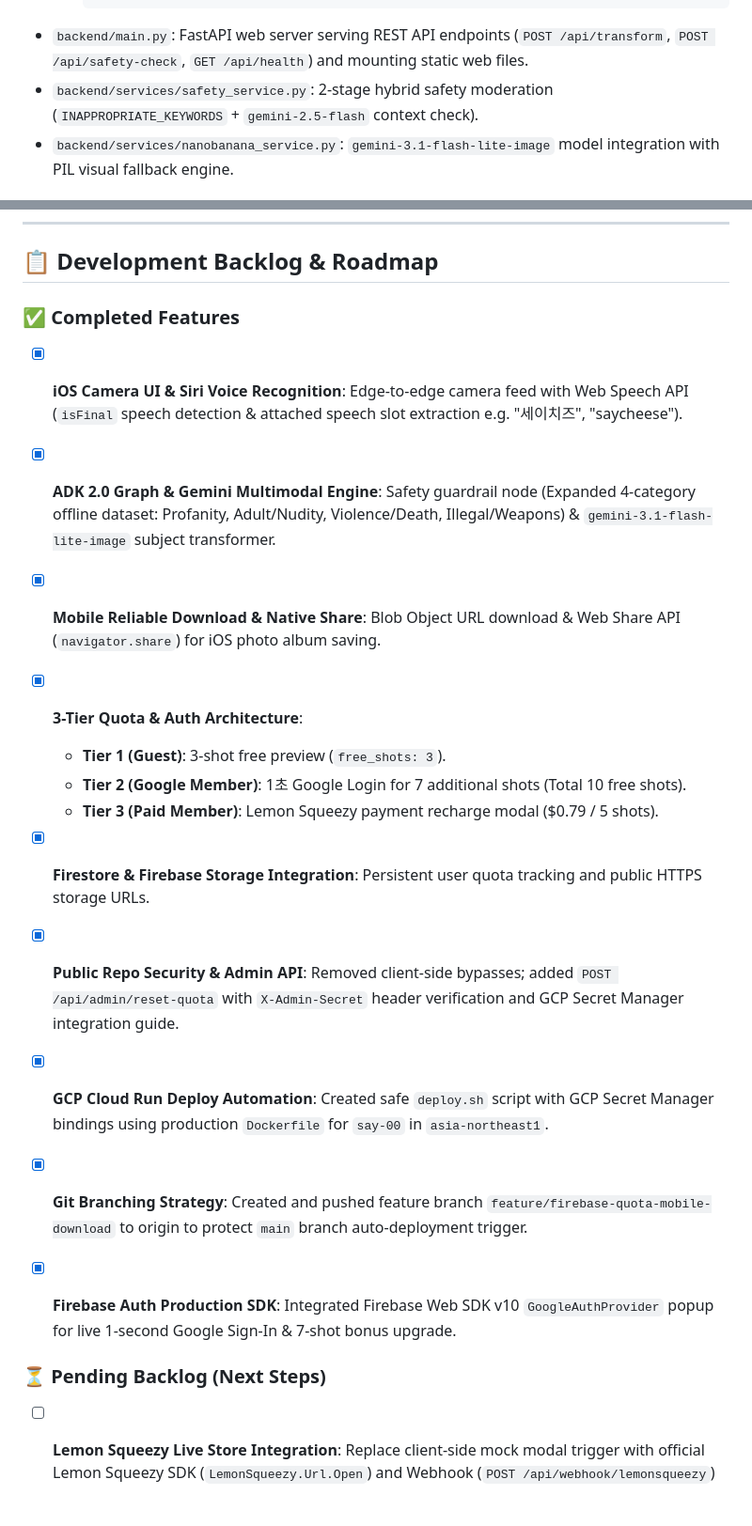
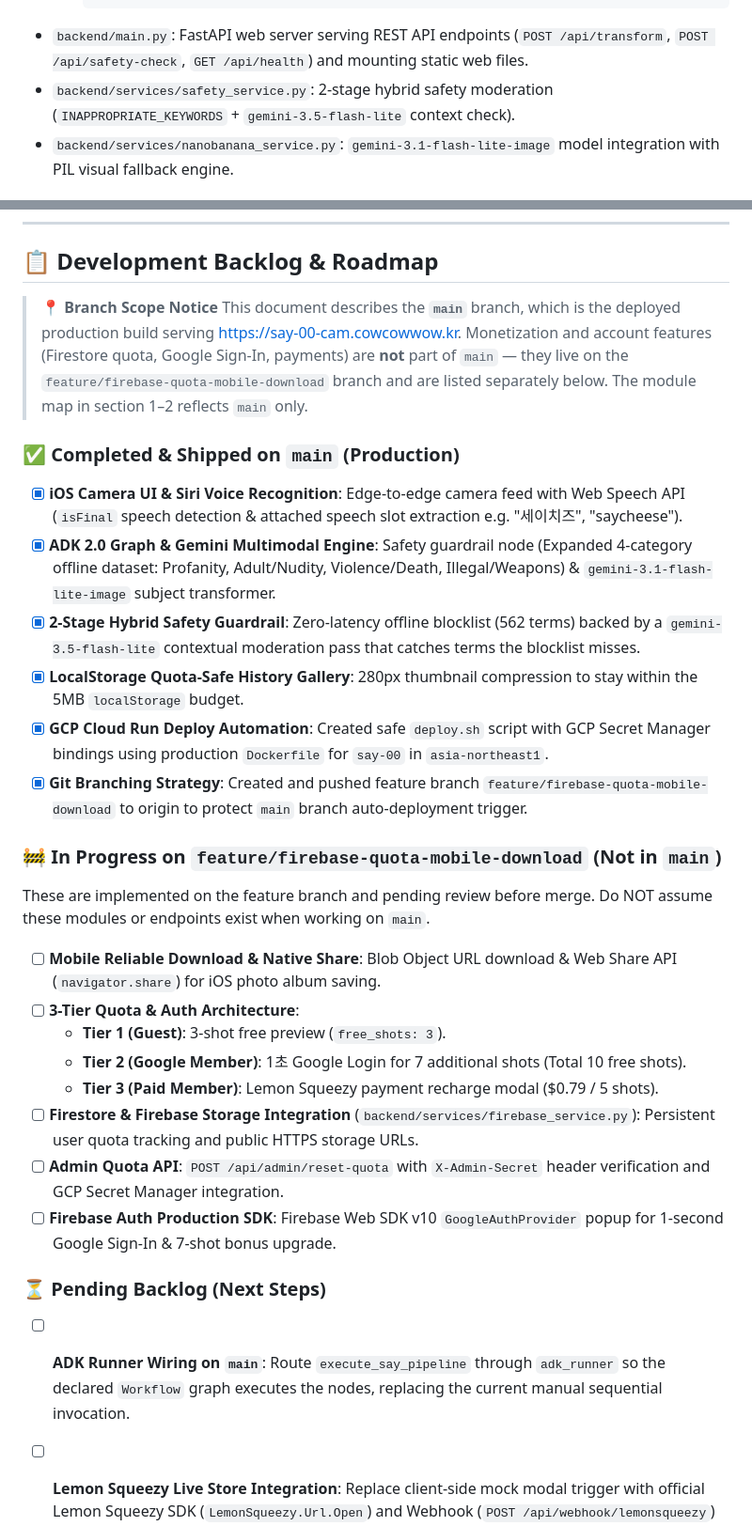
Before and after one commit to mommocmoc/say-00, a Markdown page: AGENT.md, 2 parts joined by grey strips. Shown at 94% size. GitHub-like rendering; blank space fills up the shorter version.

Commit message:
docs: Add live demo link and align docs with main branch reality
- README: surface the live deployment (say-00-cam.cowcowwow.kr) as a
  badge and a dedicated section above the overview, with browser and
  HTTPS requirements for camera/mic access
- README/AGENT: correct the stage-2 moderation model to
  gemini-3.5-flash-lite, matching safety_service.py (docs previously
  claimed gemini-2.5-flash)
- AGENT: add a branch scope notice and split the backlog into shipped
  on main vs. in progress on feature/firebase-quota-mobile-download.
  Firestore quota, Google Sign-In and payment features were listed as
  completed but exist only on the feature branch.
- AGENT: track the pending ADK runner wiring on main

Co-Authored-By: Claude Opus 5 <noreply@anthropic.com>

````diff
--- a/AGENT.md
+++ b/AGENT.md
@@ -31,7 +31,7 @@ When the user speaks a command like **"Say [Subject Type]"** (e.g., *Say "Cheese
     ]
     ```
 - `backend/main.py`: FastAPI web server serving REST API endpoints (`POST /api/transform`, `POST /api/safety-check`, `GET /api/health`) and mounting static web files.
-- `backend/services/safety_service.py`: 2-stage hybrid safety moderation (`INAPPROPRIATE_KEYWORDS` + `gemini-2.5-flash` context check).
+- `backend/services/safety_service.py`: 2-stage hybrid safety moderation (`INAPPROPRIATE_KEYWORDS` + `gemini-3.5-flash-lite` context check).
 - `backend/services/nanobanana_service.py`: `gemini-3.1-flash-lite-image` model integration with PIL visual fallback engine.
 
 ### 2. Frontend Architecture (`frontend/`)
@@ -71,20 +71,34 @@ When the user speaks a command like **"Say [Subject Type]"** (e.g., *Say "Cheese
 
 ## 📋 Development Backlog & Roadmap
 
-### ✅ Completed Features
+> **📍 Branch Scope Notice**
+> This document describes the **`main`** branch, which is the deployed production
+> build serving <https://say-00-cam.cowcowwow.kr>. Monetization and account
+> features (Firestore quota, Google Sign-In, payments) are **not** part of `main`
+> — they live on the `feature/firebase-quota-mobile-download` branch and are
+> listed separately below. The module map in section 1–2 reflects `main` only.
+
+### ✅ Completed & Shipped on `main` (Production)
 - [x] **iOS Camera UI & Siri Voice Recognition**: Edge-to-edge camera feed with Web Speech API (`isFinal` speech detection & attached speech slot extraction e.g. "세이치즈", "saycheese").
 - [x] **ADK 2.0 Graph & Gemini Multimodal Engine**: Safety guardrail node (Expanded 4-category offline dataset: Profanity, Adult/Nudity, Violence/Death, Illegal/Weapons) & `gemini-3.1-flash-lite-image` subject transformer.
-- [x] **Mobile Reliable Download & Native Share**: Blob Object URL download & Web Share API (`navigator.share`) for iOS photo album saving.
-- [x] **3-Tier Quota & Auth Architecture**:
+- [x] **2-Stage Hybrid Safety Guardrail**: Zero-latency offline blocklist (562 terms) backed by a `gemini-3.5-flash-lite` contextual moderation pass that catches terms the blocklist misses.
+- [x] **LocalStorage Quota-Safe History Gallery**: 280px thumbnail compression to stay within the 5MB `localStorage` budget.
+- [x] **GCP Cloud Run Deploy Automation**: Created safe `deploy.sh` script with GCP Secret Manager bindings using production `Dockerfile` for `say-00` in `asia-northeast1`.
+- [x] **Git Branching Strategy**: Created and pushed feature branch `feature/firebase-quota-mobile-download` to origin to protect `main` branch auto-deployment trigger.
+
+### 🚧 In Progress on `feature/firebase-quota-mobile-download` (Not in `main`)
+These are implemented on the feature branch and pending review before merge.
+Do NOT assume these modules or endpoints exist when working on `main`.
+
+- [ ] **Mobile Reliable Download & Native Share**: Blob Object URL download & Web Share API (`navigator.share`) for iOS photo album saving.
+- [ ] **3-Tier Quota & Auth Architecture**:
   - **Tier 1 (Guest)**: 3-shot free preview (`free_shots: 3`).
   - **Tier 2 (Google Member)**: 1초 Google Login for 7 additional shots (Total 10 free shots).
   - **Tier 3 (Paid Member)**: Lemon Squeezy payment recharge modal ($0.79 / 5 shots).
-- [x] **Firestore & Firebase Storage Integration**: Persistent user quota tracking and public HTTPS storage URLs.
-- [x] **Public Repo Security & Admin API**: Removed client-side bypasses; added `POST /api/admin/reset-quota` with `X-Admin-Secret` header verification and GCP Secret Manager integration guide.
-- [x] **GCP Cloud Run Deploy Automation**: Created safe `deploy.sh` script with GCP Secret Manager bindings using production `Dockerfile` for `say-00` in `asia-northeast1`.
-- [x] **Git Branching Strategy**: Created and pushed feature branch `feature/firebase-quota-mobile-download` to origin to protect `main` branch auto-deployment trigger.
-
-- [x] **Firebase Auth Production SDK**: Integrated Firebase Web SDK v10 `GoogleAuthProvider` popup for live 1-second Google Sign-In & 7-shot bonus upgrade.
+- [ ] **Firestore & Firebase Storage Integration** (`backend/services/firebase_service.py`): Persistent user quota tracking and public HTTPS storage URLs.
+- [ ] **Admin Quota API**: `POST /api/admin/reset-quota` with `X-Admin-Secret` header verification and GCP Secret Manager integration.
+- [ ] **Firebase Auth Production SDK**: Firebase Web SDK v10 `GoogleAuthProvider` popup for 1-second Google Sign-In & 7-shot bonus upgrade.
 
 ### ⏳ Pending Backlog (Next Steps)
+- [ ] **ADK Runner Wiring on `main`**: Route `execute_say_pipeline` through `adk_runner` so the declared `Workflow` graph executes the nodes, replacing the current manual sequential invocation.
 - [ ] **Lemon Squeezy Live Store Integration**: Replace client-side mock modal trigger with official Lemon Squeezy SDK (`LemonSqueezy.Url.Open`) and Webhook (`POST /api/webhook/lemonsqueezy`) handler.
````
Also changed, not shown: README.md (+14 -1 lines).
